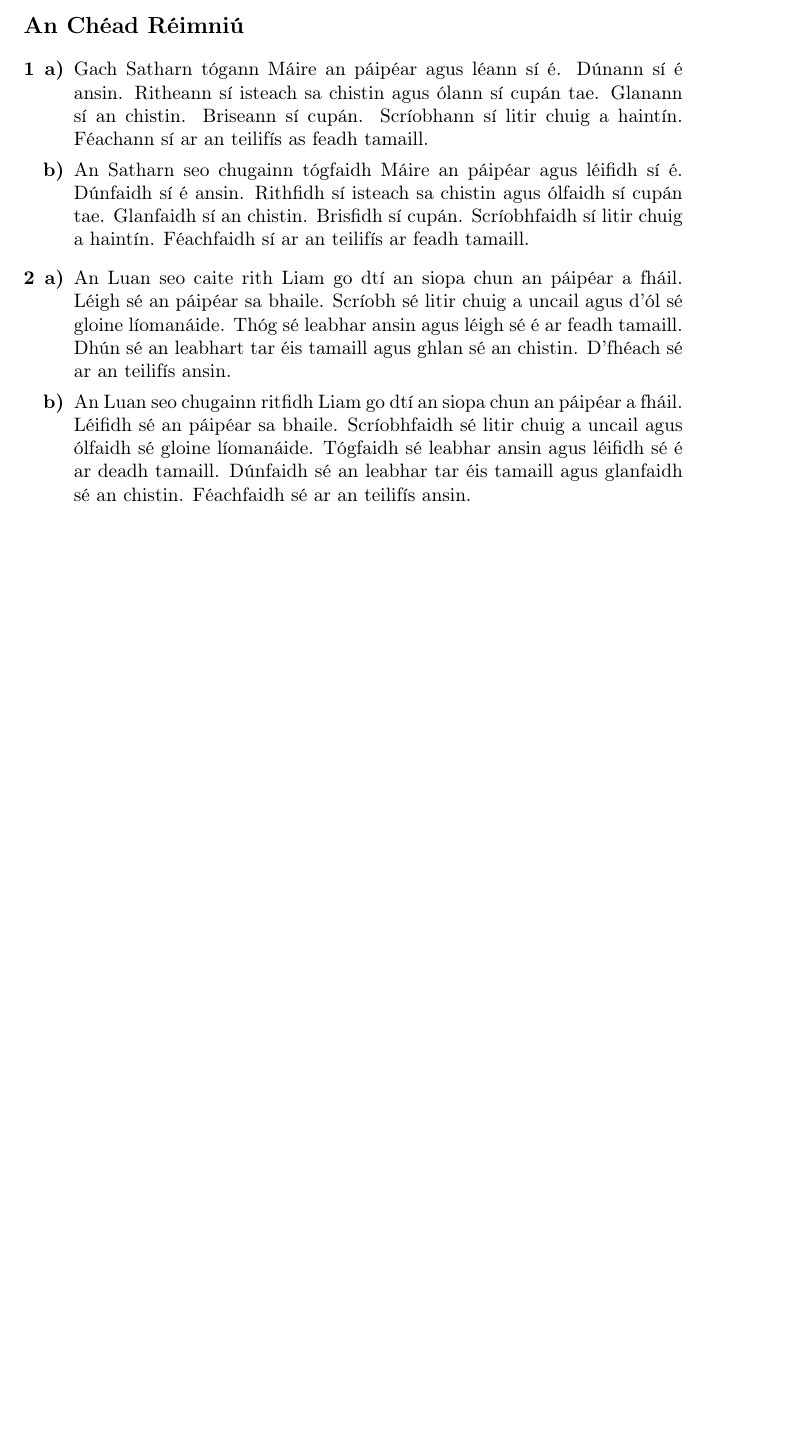
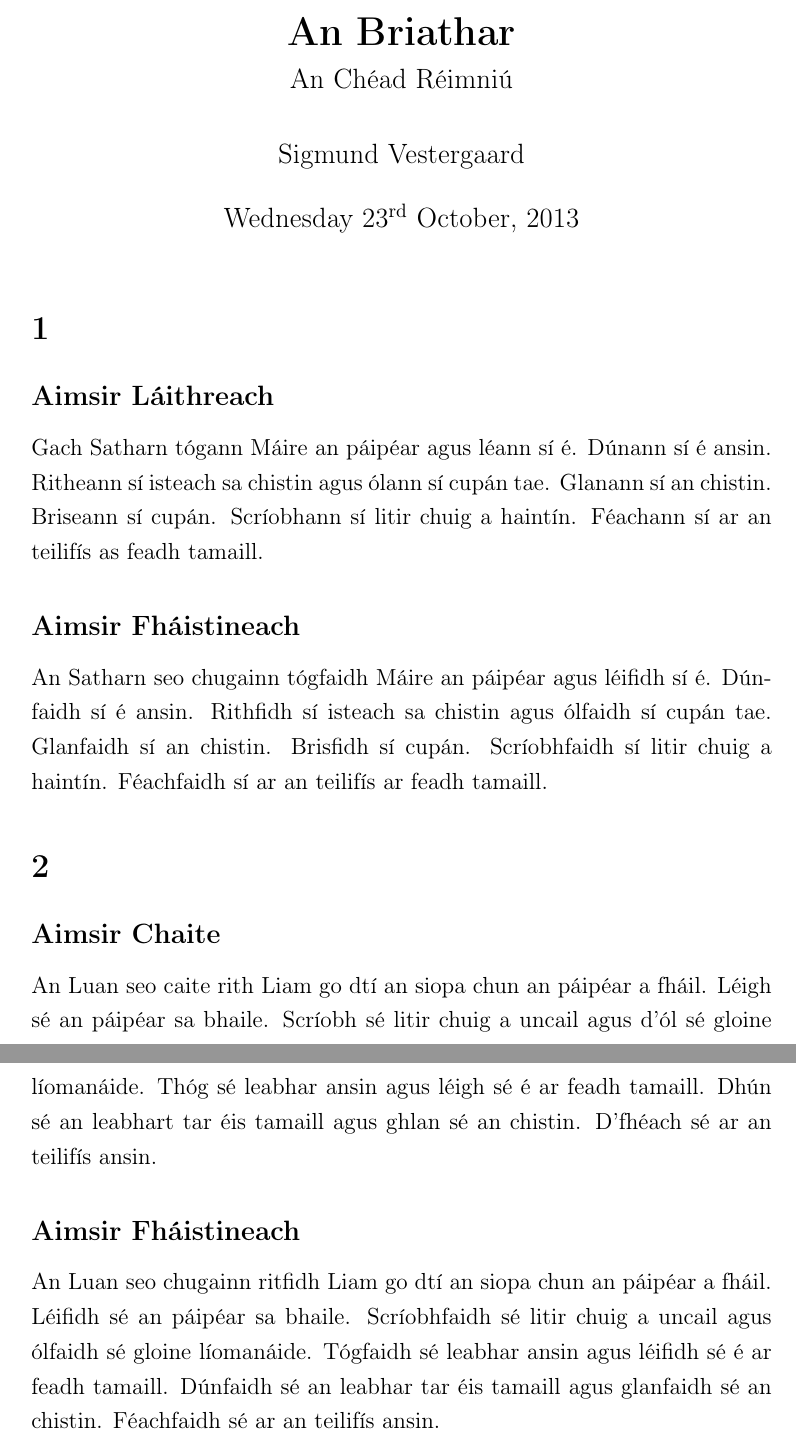
Before and after one commit to sigmundv/documents, a LaTeX book (22102013.tex): part of the page before the commit and two parts of pages 1 and 2 of 2 after it, the two joined at a grey line, cut so that both start at the same text, the shorter picture padded with empty space. Compiled offline with pdfLaTeX.

```diff
--- a/22102013.tex
+++ b/22102013.tex
@@ -2,3 +2,9 @@
 
 \usepackage[utf8]{inputenc}
 \usepackage[T1]{fontenc}
+\usepackage{datetime}
+\longdate
+
+\title{\textbf{An Briathar} \\ \large An Ch\'{e}ad R\'{e}imniú}
+\author{Sigmund Vestergaard}
+\date{\today}
@@ -5,33 +19,35 @@
 
 \begin{document}
 
-\chapter*{An Ch\'{e}ad R\'{e}imniú}
+\maketitle
 
-\begin{enumerate}[{\bfseries 1}]
-	\item 	\begin{enumerate}[{\bfseries a)}]
-			\item Gach Satharn tógann Máire an páip\'{e}ar agus
+\chapter*{1}
+\subsection*{Aimsir Láithreach}
+Gach Satharn tógann Máire an páip\'{e}ar agus
 				l\'{e}ann sí \'{e}. Dúnann sí \'{e} ansin. 					Ritheann sí
 				isteach sa chistin agus ólann sí cupán tae.
 				Glanann sí an chistin. Briseann sí cupán.
 				Scríobhann sí litir chuig a haintín.
 				F\'{e}achann sí ar an teilifís as feadh
 				tamaill.
-			\item An Satharn seo chugainn tógfaidh Máire an
+
+\subsection*{Aimsir Fháistineach}
+An Satharn seo chugainn tógfaidh Máire an
 				páip\'{e}ar agus l\'{e}ifidh sí \'{e}. Dúnfaidh
 				sí \'{e} ansin. Rithfidh sí isteach sa chistin 					agus
 				ólfaidh sí cupán tae. Glanfaidh sí an chistin.
 				Brisfidh sí cupán. Scríobhfaidh sí litir chuig
 				a haintín. F\'{e}achfaidh sí ar an teilifís ar
 				feadh tamaill.
-		\end{enumerate}
-	\item   \begin{enumerate}[{\bfseries a)}]
-			\item An Luan seo caite rith Liam go dtí an siopa chun
+
+\chapter*{2}
+\subsection*{Aimsir Chaite}
+An Luan seo caite rith Liam go dtí an siopa chun
 				an páip\'{e}ar a fháil. L\'{e}igh s\'{e} an
 			      páip\'{e}ar sa bhaile. Scríobh s\'{e} litir chuig a uncail agus d'ól s\'{e} gloine líomanáide. Thóg s\'{e} leabhar ansin agus l\'{e}igh s\'{e} \'{e} ar feadh tamaill. Dhún s\'{e} an leabhart tar \'{e}is tamaill agus ghlan s\'{e} an chistin. D'fh\'{e}ach s\'{e} ar an teilifís ansin.
-			    \item An Luan seo chugainn ritfidh Liam go dtí an siopa chun an páip\'{e}ar a fháil. L\'{e}ifidh s\'{e} an páip\'{e}ar sa bhaile. Scríobhfaidh s\'{e} litir chuig a uncail agus ólfaidh s\'{e} gloine líomanáide. Tógfaidh s\'{e} leabhar ansin agus l\'{e}ifidh s\'{e} \'{e} ar deadh tamaill. Dúnfaidh s\'{e} an leabhar tar \'{e}is tamaill agus glanfaidh s\'{e} an chistin. F\'{e}achfaidh s\'{e} ar an teilifís ansin.
-		\end{enumerate}
-\end{enumerate}
 
+\subsection*{Aimsir Fháistineach}
+An Luan seo chugainn ritfidh Liam go dtí an siopa chun an páip\'{e}ar a fháil. L\'{e}ifidh s\'{e} an páip\'{e}ar sa bhaile. Scríobhfaidh s\'{e} litir chuig a uncail agus ólfaidh s\'{e} gloine líomanáide. Tógfaidh s\'{e} leabhar ansin agus l\'{e}ifidh s\'{e} \'{e} ar feadh tamaill. Dúnfaidh s\'{e} an leabhar tar \'{e}is tamaill agus glanfaidh s\'{e} an chistin. F\'{e}achfaidh s\'{e} ar an teilifís ansin.
 
 
 \end{document}
```
Also changed, not shown: 22102013.tex (10 more changed lines).
